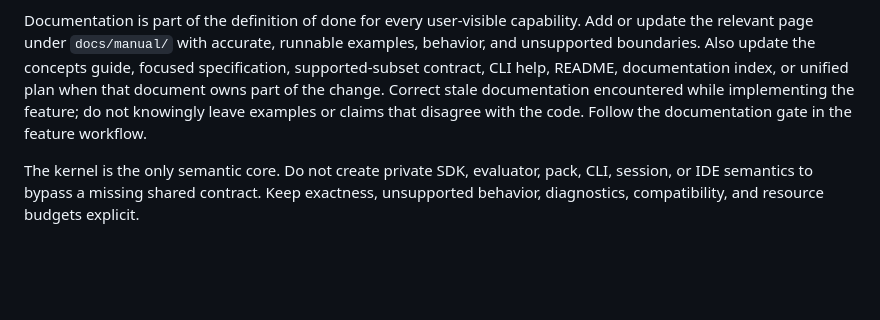
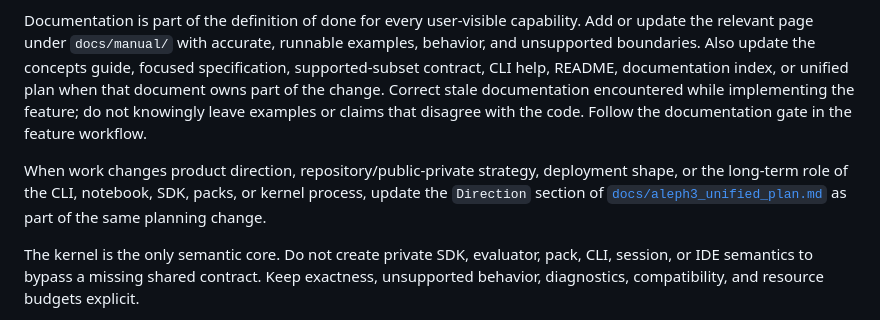
Before and after one commit to sergiorf/aleph3, a Markdown page: AGENTS.md, the part around the change. GitHub-like rendering; blank space fills up the shorter version.

```diff
--- a/AGENTS.md
+++ b/AGENTS.md
@@ -47,6 +47,12 @@ the change. Correct stale documentation encountered while implementing the
 feature; do not knowingly leave examples or claims that disagree with the
 code. Follow the documentation gate in the feature workflow.
 
+When work changes product direction, repository/public-private strategy,
+deployment shape, or the long-term role of the CLI, notebook, SDK, packs, or
+kernel process, update the `Direction` section of
+[`docs/aleph3_unified_plan.md`](docs/aleph3_unified_plan.md) as part of the
+same planning change.
+
 The kernel is the only semantic core. Do not create private SDK, evaluator,
 pack, CLI, session, or IDE semantics to bypass a missing shared contract. Keep
 exactness, unsupported behavior, diagnostics, compatibility, and resource
```
Also changed, not shown: docs/public_private_cli_split_plan.md (+25 -0 lines).
